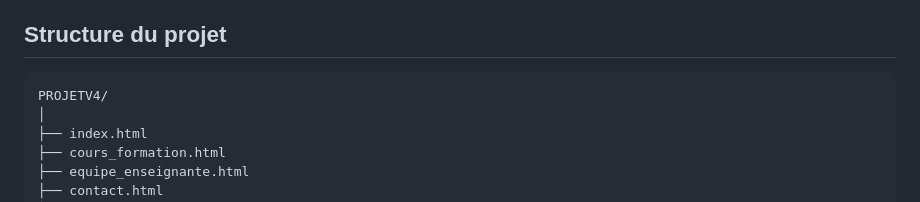
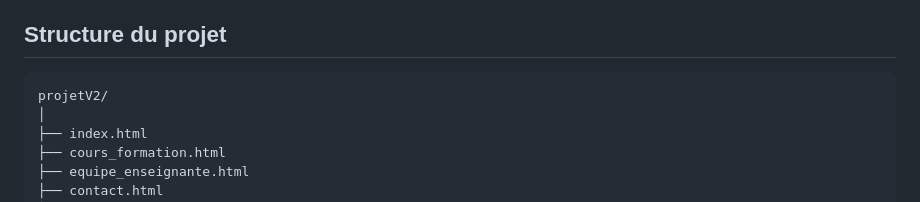
Before and after one commit to mangematable/projet_html, a Markdown page: README.md, the part around the change. GitHub-like rendering.

````diff
--- a/README.md
+++ b/README.md
@@ -31,7 +31,7 @@ Il met en avant les formations, les domaines d’expertise, les informations de
 ## Structure du projet
 
 ```text
-PROJETV4/
+projetV2/
 │
 ├── index.html
 ├── cours_formation.html
````
